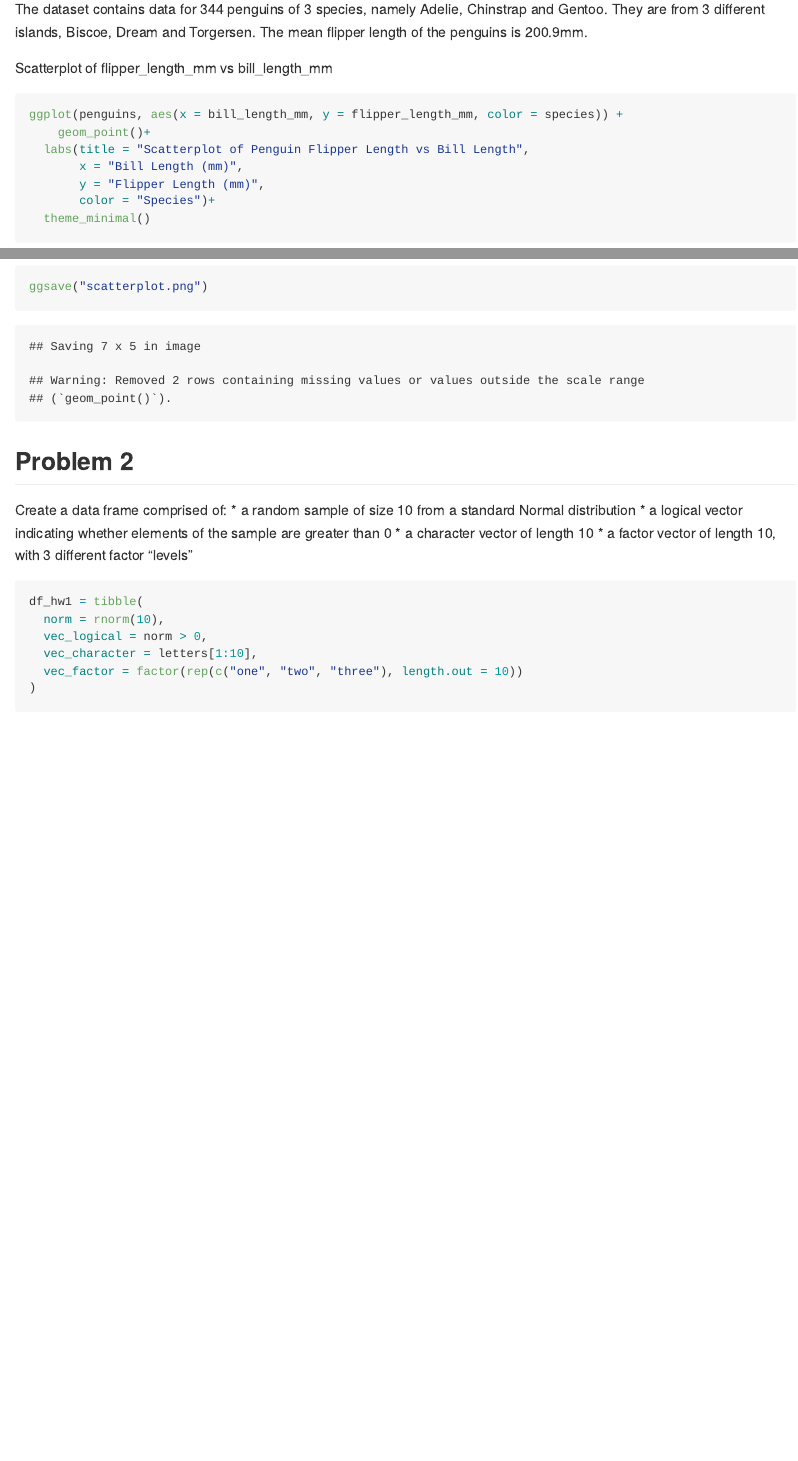
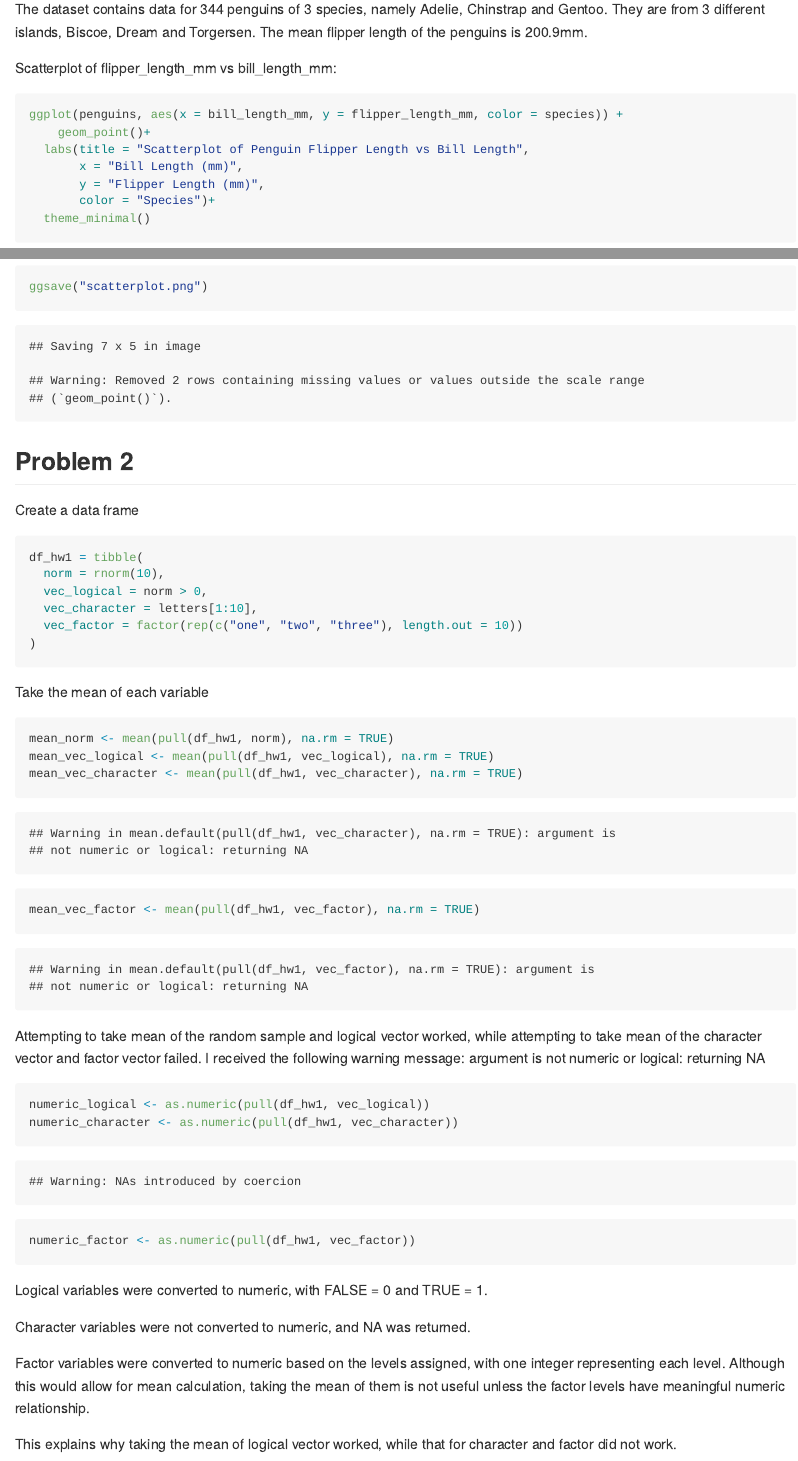
Before and after one commit to 11fan5/p8105_hw1_ys3766, an R Markdown document (p8105_hw1_ys3766.Rmd): the page in a window 1100 px wide, from 1610 px down, and a second part further down, joined at a grey line. The pictures show the output file p8105_hw1_ys3766.md that the author committed with the source, drawn offline in the style of GitHub.

Commit message:
Problem 2, taking mean, conversion of variable types

````diff
--- a/p8105_hw1_ys3766.Rmd
+++ b/p8105_hw1_ys3766.Rmd
@@ -34,7 +34,7 @@ The 'penguins' is a dataset from the 'palmerpenguins' package. It includes `r nr
 The dataset contains data for 344 penguins of 3 species, namely Adelie, Chinstrap and Gentoo. They are from 3 different islands, Biscoe, Dream and Torgersen. The mean flipper length of the penguins is 200.9mm.
 
 
-Scatterplot of flipper_length_mm vs bill_length_mm
+Scatterplot of flipper_length_mm vs bill_length_mm:
 
 ```{r}
 ggplot(penguins, aes(x = bill_length_mm, y = flipper_length_mm, color = species)) +
@@ -48,11 +48,7 @@ ggsave("scatterplot.png")
 ```
 
 ## Problem 2
-Create a data frame comprised of:
-  * a random sample of size 10 from a standard Normal distribution
-  * a logical vector indicating whether elements of the sample are greater than 0
-  * a character vector of length 10
-  * a factor vector of length 10, with 3 different factor “levels”
+Create a data frame
 ```{r}
 df_hw1 = tibble(
   norm = rnorm(10),
@@ -60,4 +56,29 @@ df_hw1 = tibble(
   vec_character = letters[1:10],
   vec_factor = factor(rep(c("one", "two", "three"), length.out = 10))
 )
+
 ```
+
+Take the mean of each variable
+```{r}
+mean_norm <- mean(pull(df_hw1, norm), na.rm = TRUE)
+mean_vec_logical <- mean(pull(df_hw1, vec_logical), na.rm = TRUE)
+mean_vec_character <- mean(pull(df_hw1, vec_character), na.rm = TRUE)
+mean_vec_factor <- mean(pull(df_hw1, vec_factor), na.rm = TRUE)
+```
+
+Attempting to take mean of the random sample and logical vector worked, while attempting to take mean of the character vector and factor vector failed. I received the following warning message:  argument is not numeric or logical: returning NA
+
+```{r}
+numeric_logical <- as.numeric(pull(df_hw1, vec_logical))
+numeric_character <- as.numeric(pull(df_hw1, vec_character))
+numeric_factor <- as.numeric(pull(df_hw1, vec_factor))
+```
+
+Logical variables were converted to numeric, with FALSE = 0 and TRUE = 1.
+
+Character variables were not converted to numeric, and NA was returned.
+
+Factor variables were converted to numeric based on the levels assigned, with one integer representing each level. Although this would allow for mean calculation, taking the mean of them is not useful unless the factor levels have meaningful numeric relationship.
+
+This explains why taking the mean of logical vector worked, while that for character and factor did not work.
````
Also changed, not shown: p8105_hw1_ys3766.md, p8105_hw1_ys3766.Rmd (2 more changed lines).
